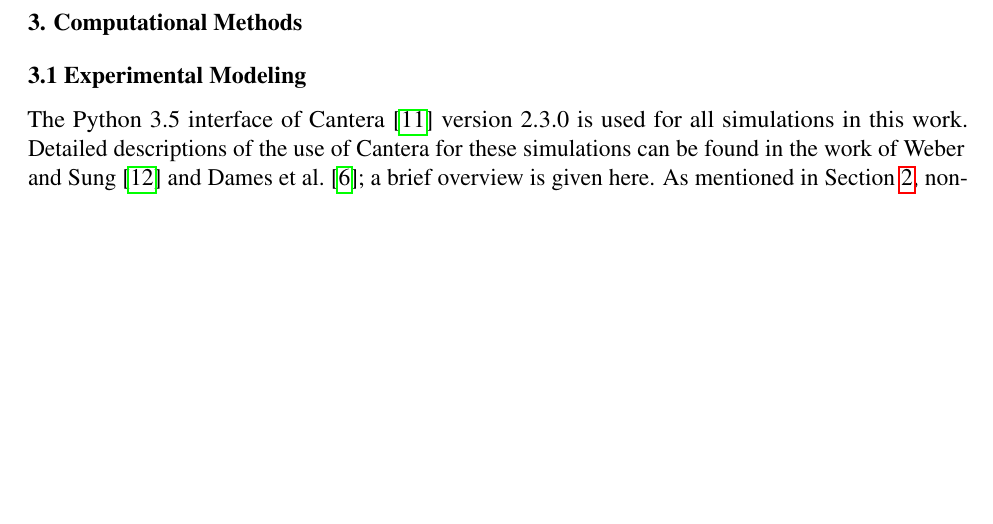
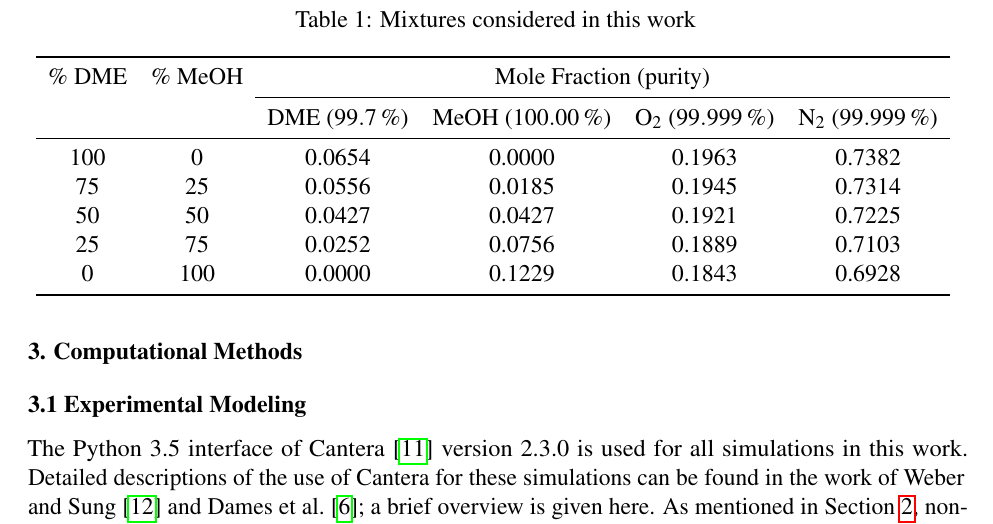
Before and after one commit to bryanwweber/ncm-2017, a LaTeX document (dme-meoh/dme-meoh.tex): part of page 3 of 4 before the commit and part of page 3 of 5 after it, cut at the place of the change, the shorter picture padded with empty space. Compiled offline with pdfLaTeX.

Commit message:
[dme] Updates

```diff
--- a/dme-meoh/dme-meoh.tex
+++ b/dme-meoh/dme-meoh.tex
@@ -8,12 +8,18 @@
 \usepackage{enumitem}
 \setlist{noitemsep}
 
+\usepackage[version=4]{mhchem}
 \usepackage{siunitx}
+\sisetup{separate-uncertainty=true}
+
 \usepackage{graphicx}
+\usepackage{pgf}
+\usepgflibrary{fpu}
+
+\usepackage[tableposition=top]{caption}
+\usepackage{booktabs}
 \usepackage{mathtools}
 \usepackage{microtype}
-
-\usepackage[version=4]{mhchem}
 
 \usepackage[capitalize]{cleveref}
 %======================================================================
@@ -148,3 +160,21 @@ the fuel. Since MeOH is a liquid at room temperature and pressure, it is
 injected into the mixing tank through a septum. Proportions of DME, \ce{O2}, and
 \ce{N2} are added manometrically at room temperature.
 
+\begin{table}[htb]
+    \centering
+    \caption{Mixtures considered in this work}
+    \begin{tabular}{cccccc}
+        \toprule
+        \% DME & \% MeOH & \multicolumn{4}{c}{Mole Fraction (purity)} \\
+        \cmidrule{3-6}
+         & & DME (\SI{99.7}{\percent}) & MeOH (\SI{100.00}{\percent}) & \ce{O2} (\SI{99.999}{\percent}) & \ce{N2} (\SI{99.999}{\percent})  \\
+        \midrule
+        100 & 0 & 0.0654 & 0.0000 & 0.1963 & 0.7382 \\
+        75 & 25 & 0.0556 & 0.0185 & 0.1945 & 0.7314 \\
+        50 & 50 & 0.0427 & 0.0427 & 0.1921 & 0.7225 \\
+        25 & 75 & 0.0252 & 0.0756 & 0.1889 & 0.7103 \\
+        0 & 100 & 0.0000 & 0.1229 & 0.1843 & 0.6928 \\
+        \bottomrule
+    \end{tabular}
+    \label{tab:mixtures}
+\end{table}
```
Also changed, not shown: methyl-valerate/methyl-valerate.tex (+0 -3 lines), dme-meoh/dme-meoh.tex (11 more changed lines).
